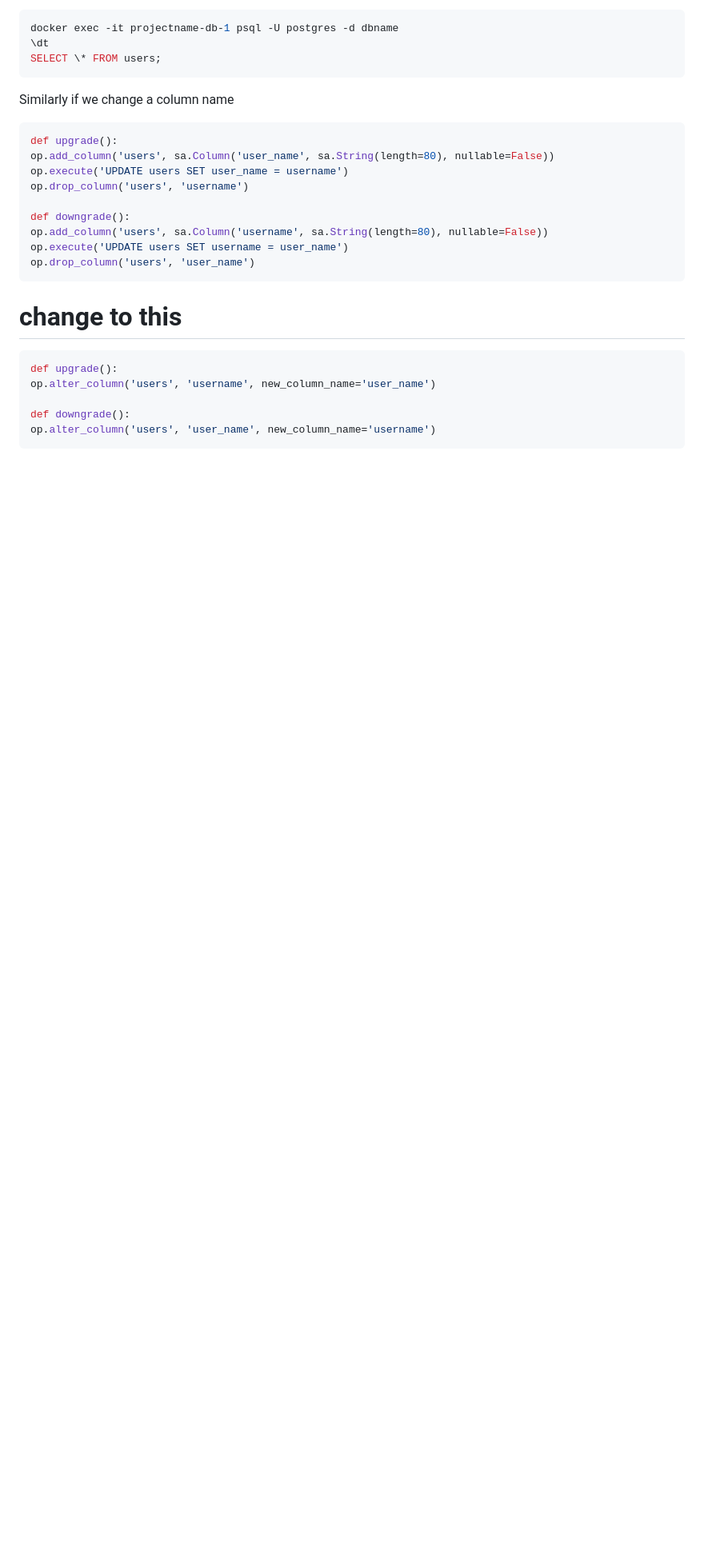
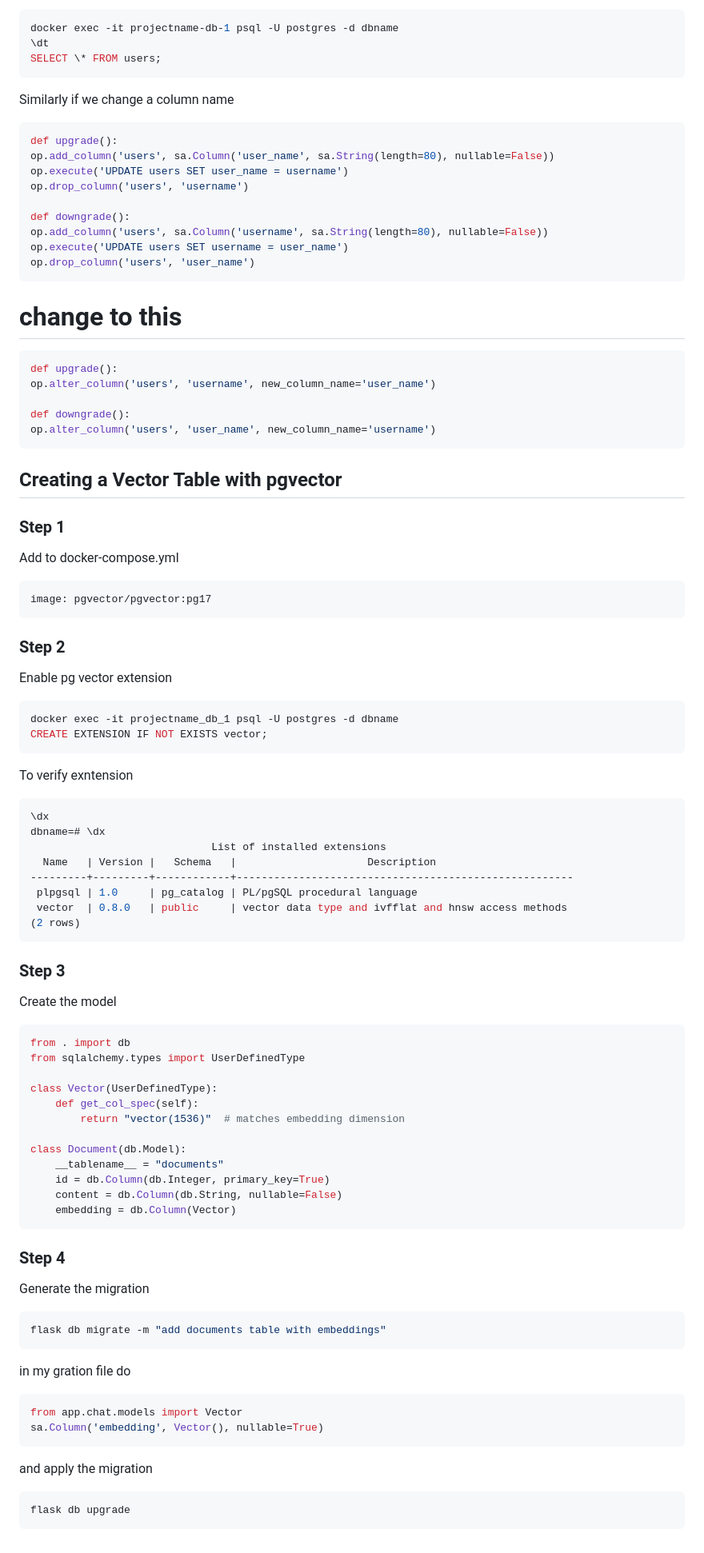
Before and after one commit to GaelGil/full_stack_template, a Markdown page: notes.md, the part around the change. Shown: that part at 80% size. Drawn GitHub-style; blank space fills up the shorter version.

Commit message:
updated notes

````diff
--- a/notes.md
+++ b/notes.md
@@ -295,3 +295,75 @@ op.alter_column('users', 'username', new_column_name='user_name')
 def downgrade():
 op.alter_column('users', 'user_name', new_column_name='username')
 ```
+
+## Creating a Vector Table with pgvector
+
+### Step 1
+
+Add to docker-compose.yml
+
+```yml
+image: pgvector/pgvector:pg17
+```
+
+### Step 2
+
+Enable pg vector extension
+
+```sh
+docker exec -it projectname_db_1 psql -U postgres -d dbname
+CREATE EXTENSION IF NOT EXISTS vector;
+```
+
+To verify exntension
+
+```sh
+\dx
+dbname=# \dx
+                             List of installed extensions
+  Name   | Version |   Schema   |                     Description
+---------+---------+------------+------------------------------------------------------
+ plpgsql | 1.0     | pg_catalog | PL/pgSQL procedural language
+ vector  | 0.8.0   | public     | vector data type and ivfflat and hnsw access methods
+(2 rows)
+```
+
+### Step 3
+
+Create the model
+
+```python
+from . import db
+from sqlalchemy.types import UserDefinedType
+
+class Vector(UserDefinedType):
+    def get_col_spec(self):
+        return "vector(1536)"  # matches embedding dimension
+
+class Document(db.Model):
+    __tablename__ = "documents"
+    id = db.Column(db.Integer, primary_key=True)
+    content = db.Column(db.String, nullable=False)
+    embedding = db.Column(Vector)
+```
+
+### Step 4
+
+Generate the migration
+
+```sh
+flask db migrate -m "add documents table with embeddings"
+```
+
+in my gration file do
+
+```python
+from app.chat.models import Vector
+sa.Column('embedding', Vector(), nullable=True)
+```
+
+and apply the migration
+
+```
+flask db upgrade
+```
````
